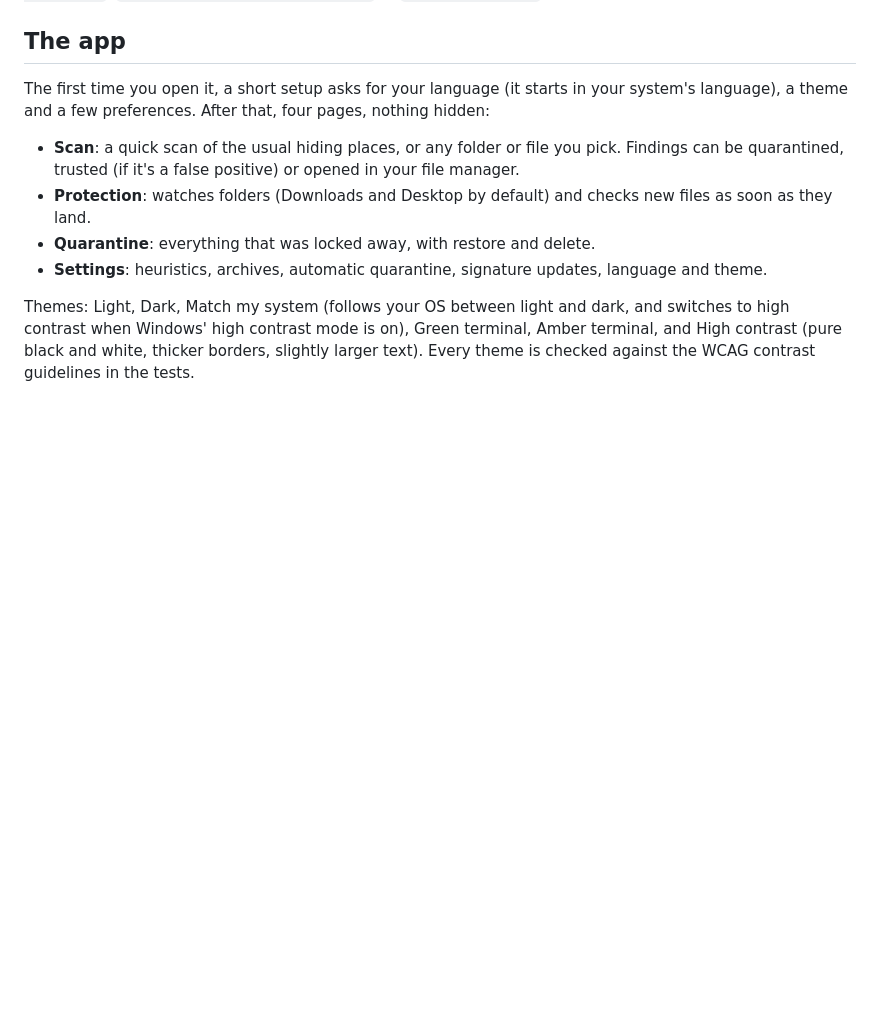
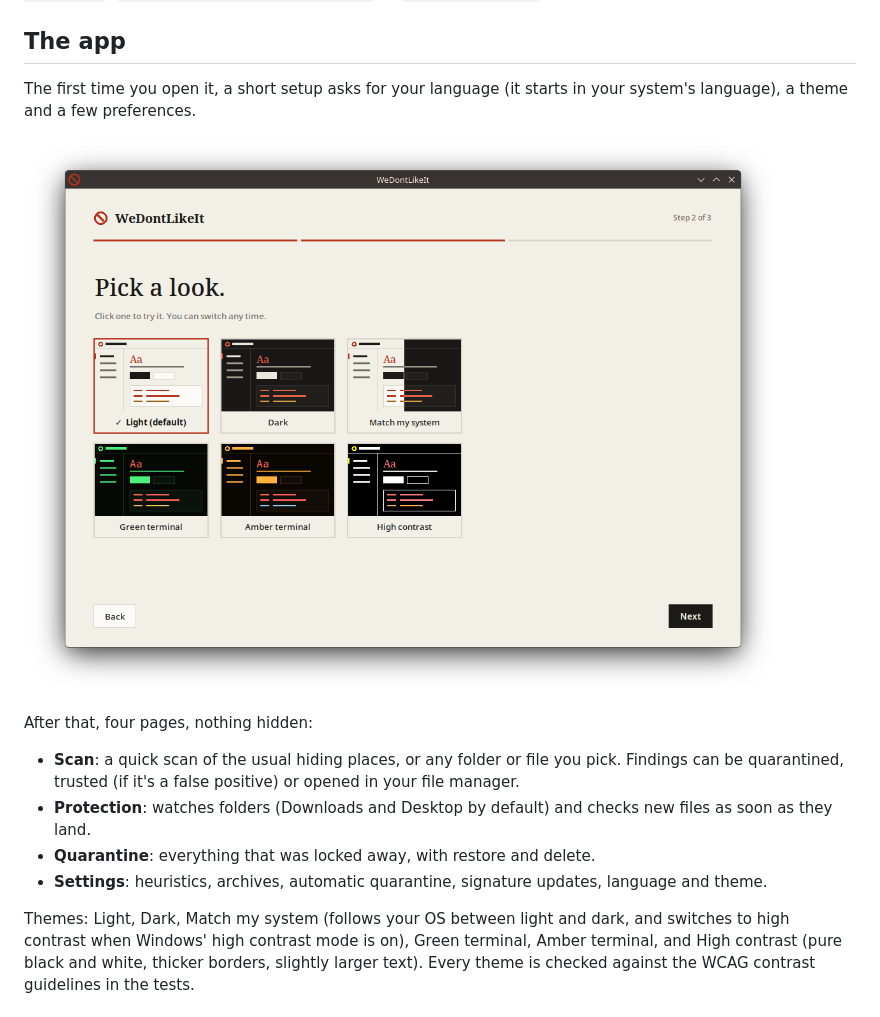
Before and after one commit to PRMEidiot/WeDontLikeIt, a Markdown page: README.md, the part around one of its changes. GitHub-like rendering; pictures changed too: docs/screenshot-setup.png (added); blank space fills up the shorter version.

Commit message:
README: screenshots of all themes and the setup
Co-Authored-By: Claude Opus 5.5 <noreply@anthropic.com>

```diff
--- a/README.md
+++ b/README.md
@@ -66,7 +74,11 @@ The app needs tkinter. It ships with Python on Windows and macOS. On Linux you m
 ## The app
 
 The first time you open it, a short setup asks for your language (it starts in your system's
-language), a theme and a few preferences. After that, four pages, nothing hidden:
+language), a theme and a few preferences.
+
+![The theme step of the first-run setup, with all six themes](docs/screenshot-setup.png)
+
+After that, four pages, nothing hidden:
 
 - **Scan**: a quick scan of the usual hiding places, or any folder or file you pick. Findings can be
   quarantined, trusted (if it's a false positive) or opened in your file manager.
```
Also changed, not shown: other parts of README.md (+8 -0 lines), docs/screenshot-amber.png (added), docs/screenshot-contrast.png (added), docs/screenshot-dark.png, docs/screenshot-light.png, docs/screenshot-terminal.png.
